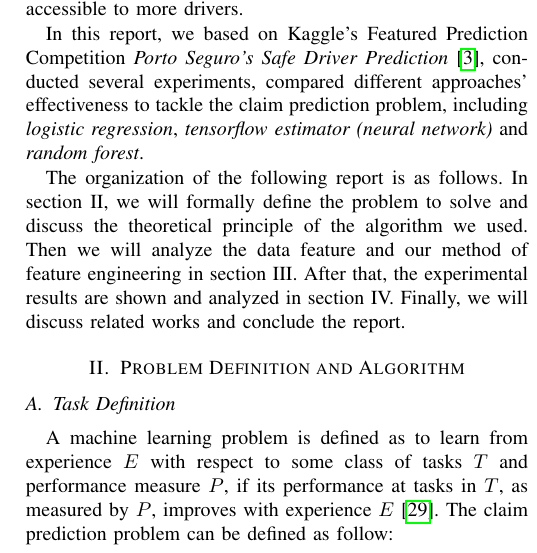
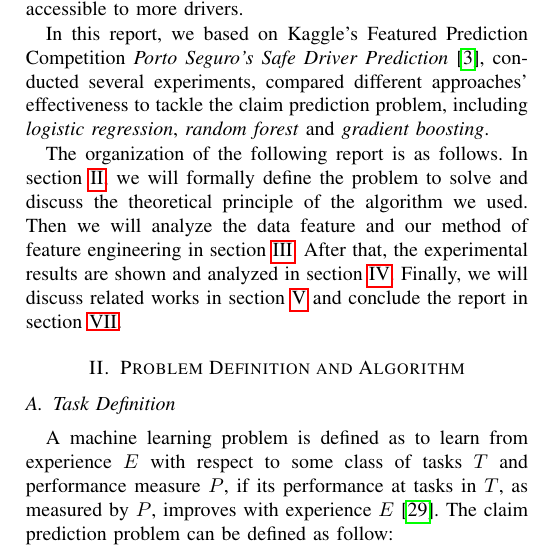
Before and after one commit to CS6375/PortoSeguro, a LaTeX paper (doc/report.tex, which reads doc/tex/intro.tex, doc/tex/problem.tex): part of one column of page 1 of 8, cut so that both start at the same text. Compiled offline with pdfLaTeX.

Commit message:
Add link to section in intro.

```diff
--- a/doc/tex/intro.tex
+++ b/doc/tex/intro.tex
@@ -22,14 +22,13 @@ insurance coverage more accessible to more drivers.
 In this report, we based on Kaggle's Featured Prediction Competition
 \emph{Porto Seguro's Safe Driver Prediction}\cite{kaggle}, conducted several
 experiments, compared different approaches' effectiveness to tackle the claim
-prediction problem, including \emph{logistic regression}, \emph{tensorflow
-estimator (neural network)} and \emph{random forest}.
+prediction problem, including \emph{logistic regression}, \emph{random forest} and \emph{gradient boosting}.
 
-The organization of the following report is as follows. In section II, we will
+The organization of the following report is as follows. In \cref{problem}, we will
 formally define the problem to solve and discuss the theoretical principle of
 the algorithm we used. Then we will analyze the data feature and our method of
-feature engineering in section III. After that, the experimental results are
-shown and analyzed in section IV. Finally, we will discuss related works and
-conclude the report.
+feature engineering in \cref{preprocessing}. After that, the experimental results are
+shown and analyzed in \cref{evam}. Finally, we will discuss related works in \cref{related} and
+conclude the report in \cref{conclusion}.
 
 \end{document}
--- a/doc/tex/problem.tex
+++ b/doc/tex/problem.tex
@@ -2,7 +2,7 @@
 
 \begin{document}
 
-\section{Problem Definition and Algorithm}
+\section{Problem Definition and Algorithm}\label{problem}
 
 \subsection{Task Definition}
 
```
Also changed, not shown: doc/tex/conclusion.tex (+1 -1 lines), doc/tex/preprocess.tex (+1 -1 lines), doc/tex/relate.tex (+1 -1 lines), doc/report.pdf.
